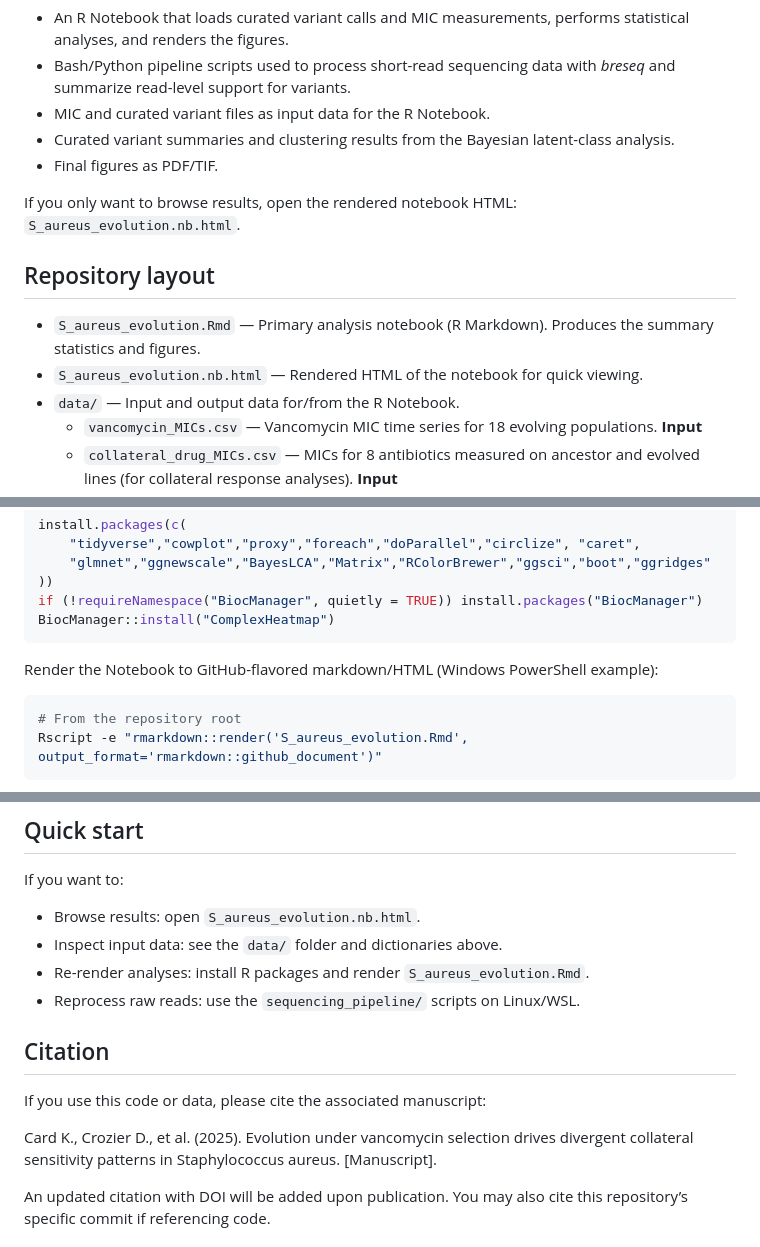
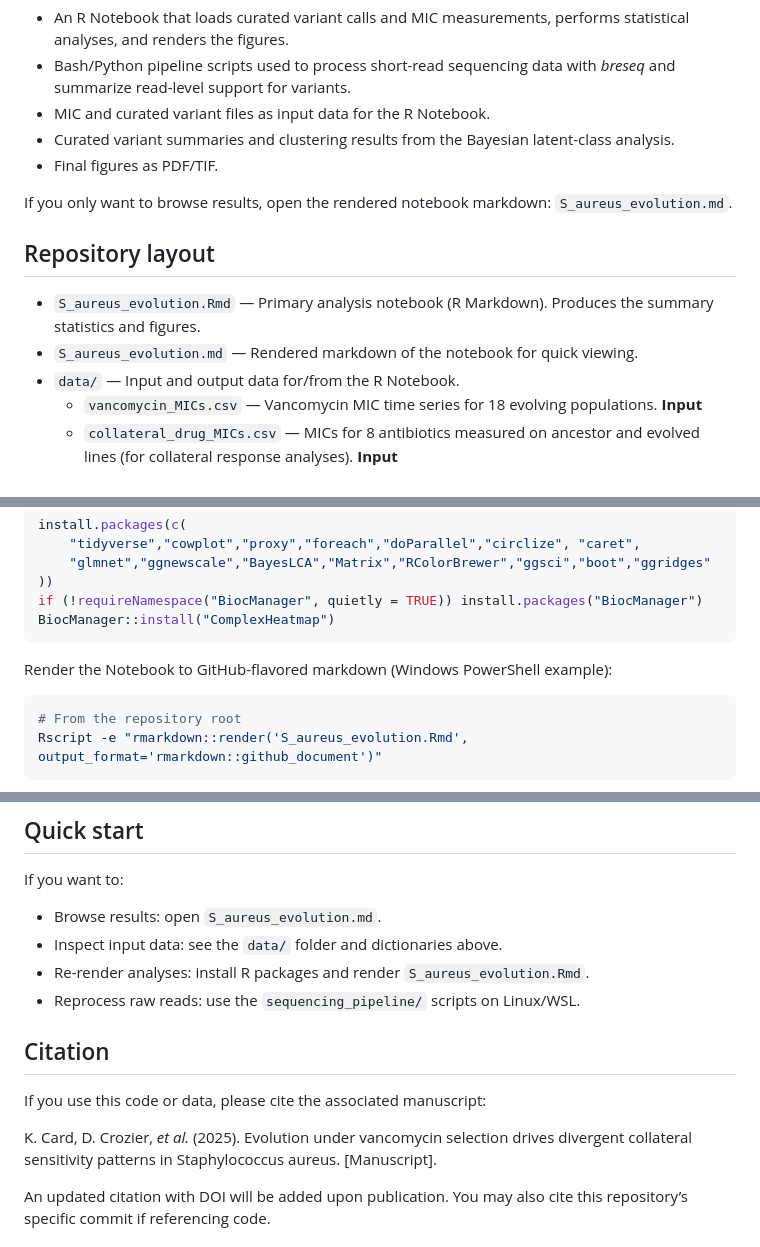
Before and after one commit to KyleCard/S_aureus_evolution, a Markdown page: README.md, 3 parts joined by grey strips. Drawn GitHub-style.

Commit message:
Minor changes to the README to clarify the citation and browsing instructions.

````diff
--- a/README.md
+++ b/README.md
@@ -14,13 +14,13 @@ This repository contains:
 - Curated variant summaries and clustering results from the Bayesian latent-class analysis.
 - Final figures as PDF/TIF.
 
-If you only want to browse results, open the rendered notebook HTML: `S_aureus_evolution.nb.html`.
+If you only want to browse results, open the rendered notebook markdown: `S_aureus_evolution.md`.
 
 
 ## Repository layout
 
 - `S_aureus_evolution.Rmd` — Primary analysis notebook (R Markdown). Produces the summary statistics and figures.
-- `S_aureus_evolution.nb.html` — Rendered HTML of the notebook for quick viewing.
+- `S_aureus_evolution.md` — Rendered markdown of the notebook for quick viewing.
 - `data/` — Input and output data for/from the R Notebook.
 	- `vancomycin_MICs.csv` — Vancomycin MIC time series for 18 evolving populations. **Input**
 	- `collateral_drug_MICs.csv` — MICs for 8 antibiotics measured on ancestor and evolved lines (for collateral response analyses). **Input**
@@ -144,7 +144,7 @@ if (!requireNamespace("BiocManager", quietly = TRUE)) install.packages("BiocMana
 BiocManager::install("ComplexHeatmap")
 ```
 
-Render the Notebook to GitHub-flavored markdown/HTML (Windows PowerShell example):
+Render the Notebook to GitHub-flavored markdown (Windows PowerShell example):
 
 ```powershell
 # From the repository root
@@ -209,7 +209,7 @@ Manual curation: The repository includes a curated variant summary (`data/varian
 
 If you want to:
 
-- Browse results: open `S_aureus_evolution.nb.html`.
+- Browse results: open `S_aureus_evolution.md`.
 - Inspect input data: see the `data/` folder and dictionaries above.
 - Re-render analyses: install R packages and render `S_aureus_evolution.Rmd`.
 - Reprocess raw reads: use the `sequencing_pipeline/` scripts on Linux/WSL.
@@ -219,7 +219,7 @@ If you want to:
 
 If you use this code or data, please cite the associated manuscript:
 
-Card K., Crozier D., et al. (2025). Evolution under vancomycin selection drives divergent collateral sensitivity patterns in Staphylococcus aureus. [Manuscript].
+K. Card, D. Crozier, *et al.* (2025). Evolution under vancomycin selection drives divergent collateral sensitivity patterns in Staphylococcus aureus. [Manuscript].
 
 An updated citation with DOI will be added upon publication. You may also cite this repository’s specific commit if referencing code.
 
````
